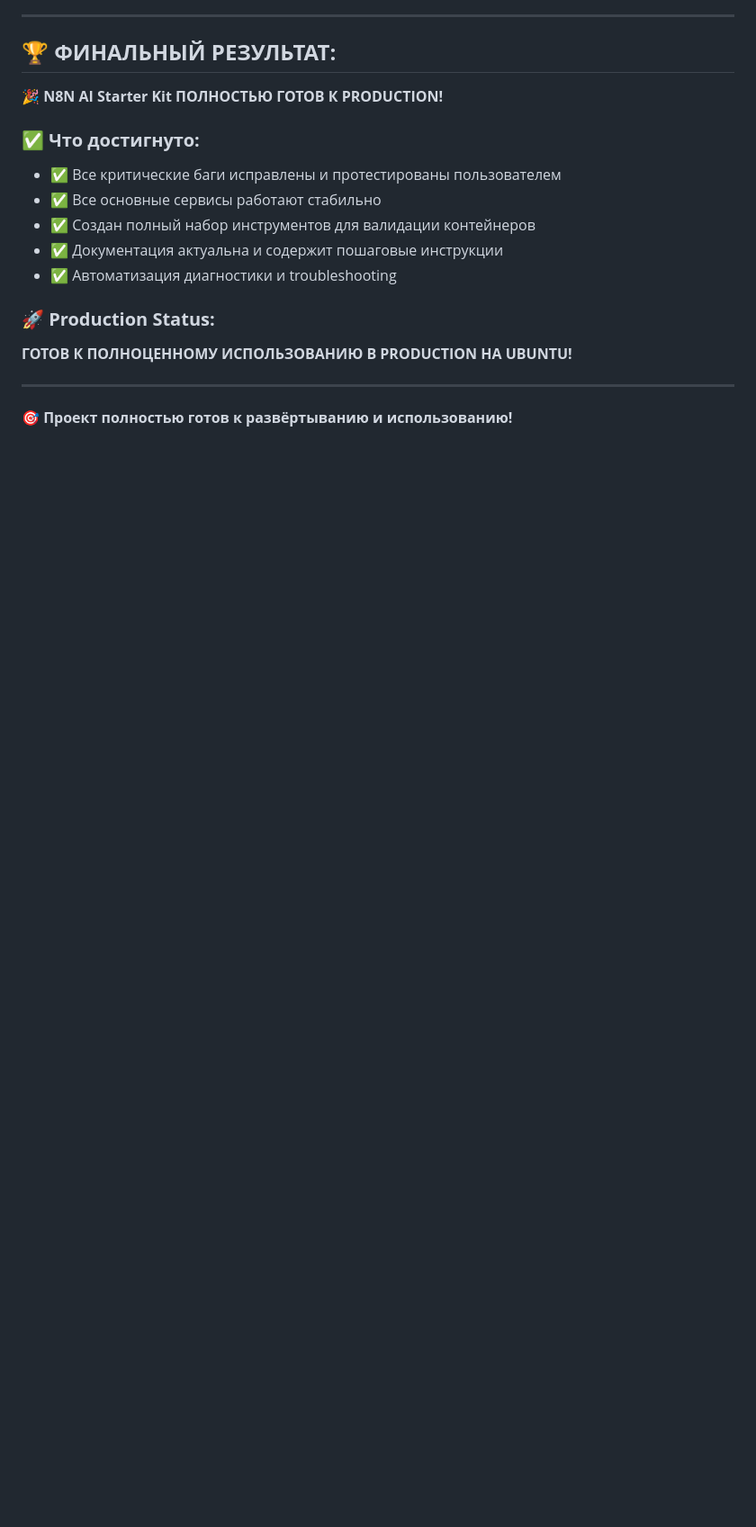
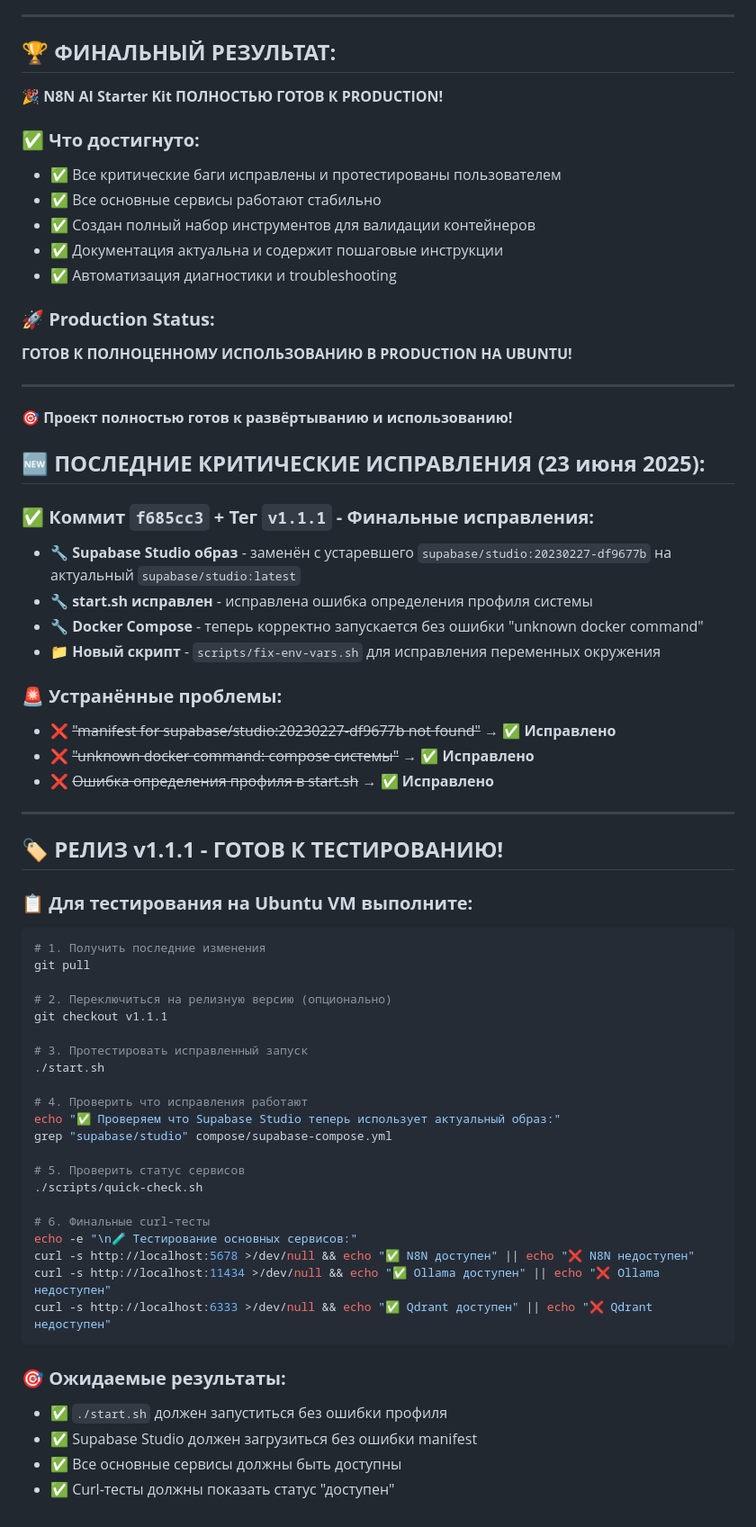
Before and after one commit to sattva2020/N8N-AI-Starter-Kit, a Markdown page: FINAL_PUBLICATION_REPORT.md, the part around one of its changes. Shown at 90% size. Rendered like a GitHub page; blank space fills up the shorter version.

Commit message:
📋 Updated final report with v1.1.1 release tag and testing instructions

````diff
--- a/FINAL_PUBLICATION_REPORT.md
+++ b/FINAL_PUBLICATION_REPORT.md
@@ -162,3 +165,52 @@ docker inspect [container_name] | grep -A 10 Health
 ---
 
 **🎯 Проект полностью готов к развёртыванию и использованию!**
+
+## 🆕 **ПОСЛЕДНИЕ КРИТИЧЕСКИЕ ИСПРАВЛЕНИЯ (23 июня 2025):**
+
+### ✅ **Коммит `f685cc3` + Тег `v1.1.1` - Финальные исправления:**
+- 🔧 **Supabase Studio образ** - заменён с устаревшего `supabase/studio:20230227-df9677b` на актуальный `supabase/studio:latest`
+- 🔧 **start.sh исправлен** - исправлена ошибка определения профиля системы
+- 🔧 **Docker Compose** - теперь корректно запускается без ошибки "unknown docker command"
+- 📁 **Новый скрипт** - `scripts/fix-env-vars.sh` для исправления переменных окружения
+
+### 🚨 **Устранённые проблемы:**
+- ❌ ~~"manifest for supabase/studio:20230227-df9677b not found"~~ → ✅ **Исправлено**
+- ❌ ~~"unknown docker command: compose системы"~~ → ✅ **Исправлено**
+- ❌ ~~Ошибка определения профиля в start.sh~~ → ✅ **Исправлено**
+
+---
+
+## 🏷️ **РЕЛИЗ v1.1.1 - ГОТОВ К ТЕСТИРОВАНИЮ!**
+
+### 📋 **Для тестирования на Ubuntu VM выполните:**
+
+```bash
+# 1. Получить последние изменения
+git pull
+
+# 2. Переключиться на релизную версию (опционально)
+git checkout v1.1.1
+
+# 3. Протестировать исправленный запуск
+./start.sh
+
+# 4. Проверить что исправления работают
+echo "✅ Проверяем что Supabase Studio теперь использует актуальный образ:"
+grep "supabase/studio" compose/supabase-compose.yml
+
+# 5. Проверить статус сервисов
+./scripts/quick-check.sh
+
+# 6. Финальные curl-тесты
+echo -e "\n🧪 Тестирование основных сервисов:"
+curl -s http://localhost:5678 >/dev/null && echo "✅ N8N доступен" || echo "❌ N8N недоступен"
+curl -s http://localhost:11434 >/dev/null && echo "✅ Ollama доступен" || echo "❌ Ollama недоступен"
+curl -s http://localhost:6333 >/dev/null && echo "✅ Qdrant доступен" || echo "❌ Qdrant недоступен"
+```
+
+### 🎯 **Ожидаемые результаты:**
+- ✅ `./start.sh` должен запуститься без ошибки профиля
+- ✅ Supabase Studio должен загрузиться без ошибки manifest
+- ✅ Все основные сервисы должны быть доступны
+- ✅ Curl-тесты должны показать статус "доступен"
````
Also changed, not shown: other parts of FINAL_PUBLICATION_REPORT.md (+7 -4 lines).
